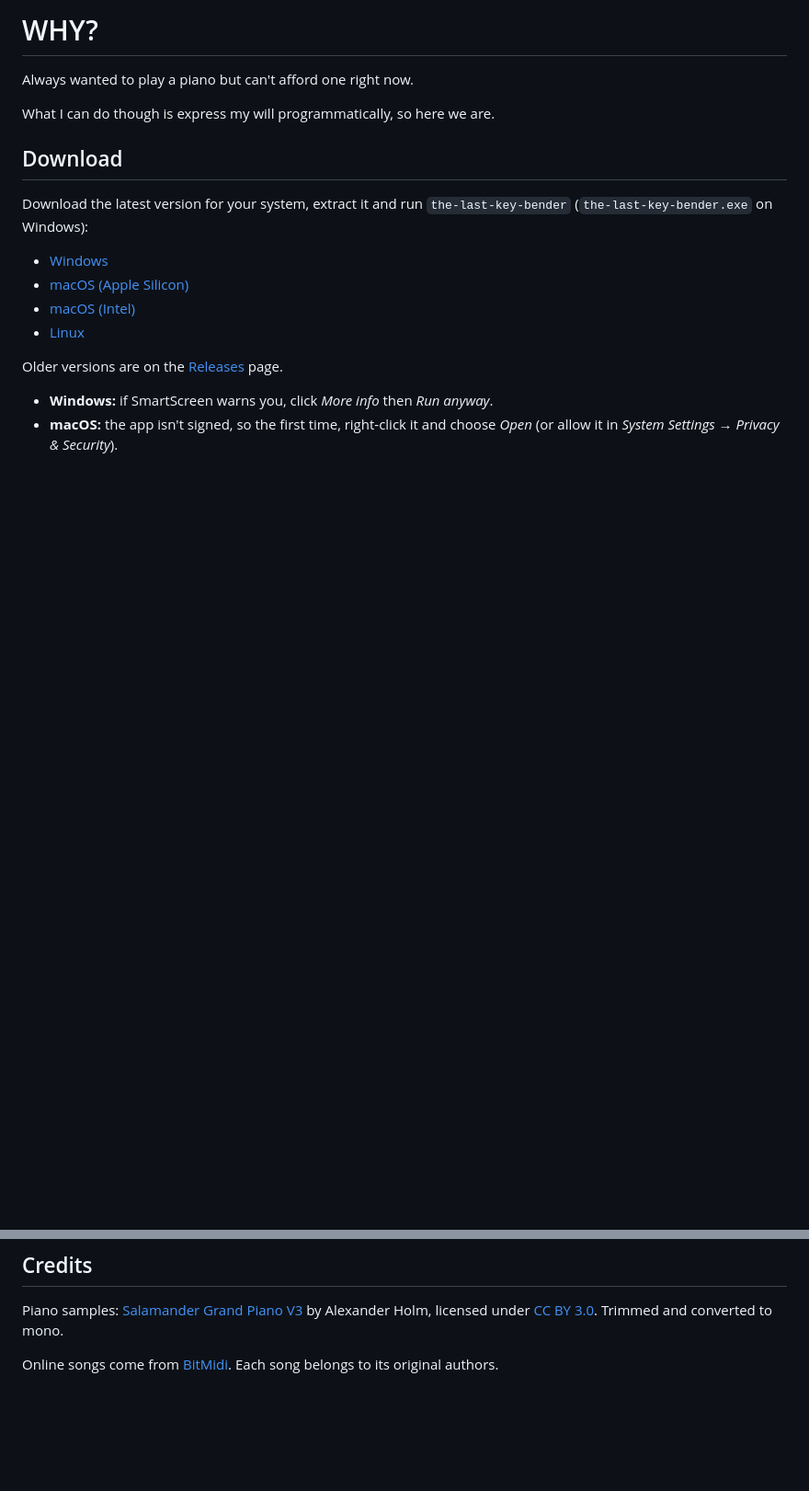
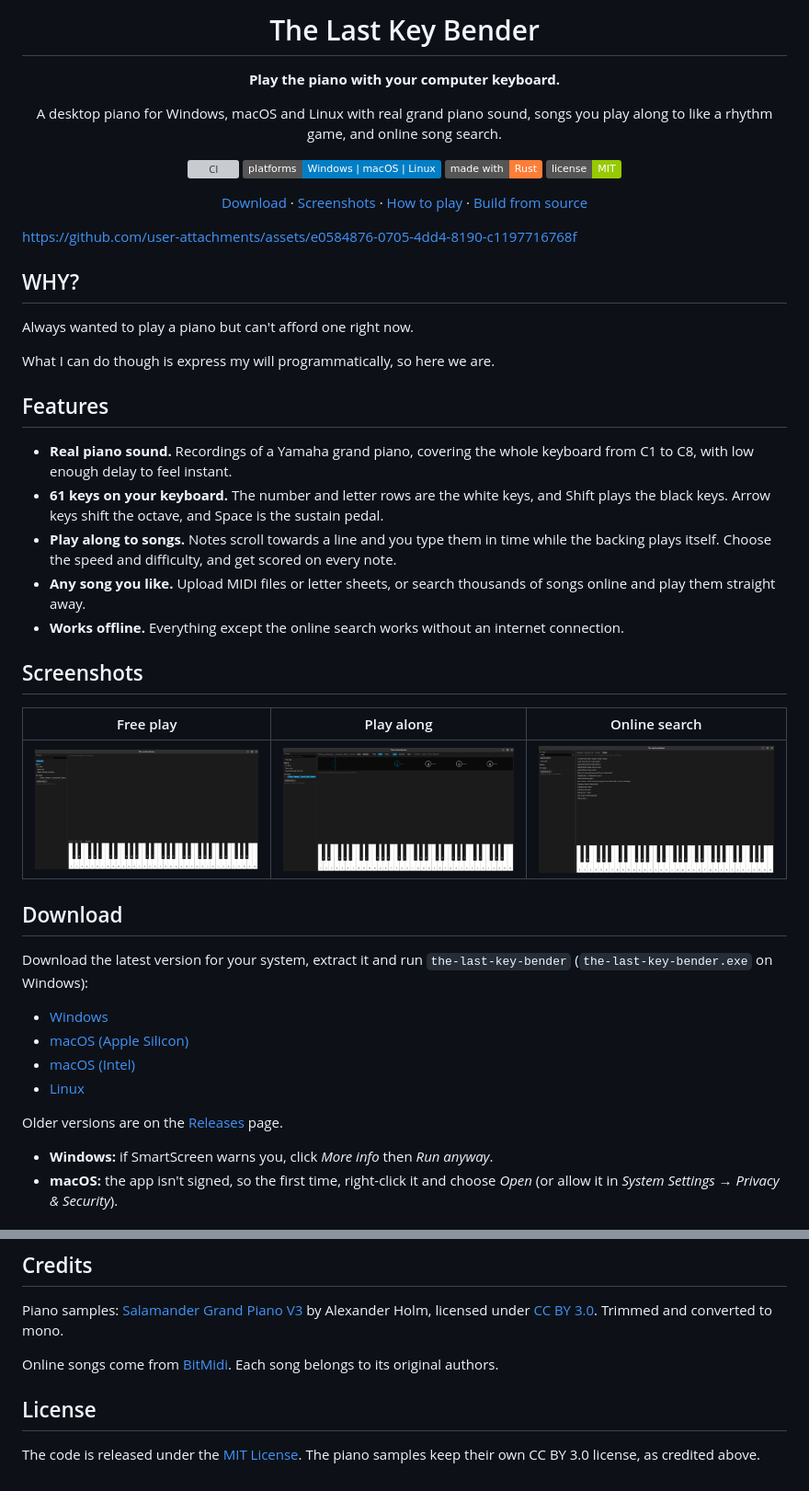
Before and after one commit to dom1of1/the-last-key-bender, a Markdown page: README.md, 2 parts joined by grey strips. Shown at 92% size. Drawn GitHub-style; pictures changed too: docs/screenshots/free-play.png (added), docs/screenshots/online-search.png (added), docs/screenshots/play-along.png (added); badges without logos; blank space fills up the shorter version; grey boxes are pictures that could not be loaded.

Commit message:
docs: add header, demo video, features and screenshots to README

```diff
--- a/README.md
+++ b/README.md
@@ -1,7 +1,38 @@
-# WHY?
+<div align="center">
+
+# The Last Key Bender
+
+**Play the piano with your computer keyboard.**
+
+A desktop piano for Windows, macOS and Linux with real grand piano sound, songs you play along to like a rhythm game, and online song search.
+
+[![CI](https://github.com/dom1of1/the-last-key-bender/actions/workflows/ci.yml/badge.svg)](https://github.com/dom1of1/the-last-key-bender/actions/workflows/ci.yml)
+![Platforms](https://img.shields.io/badge/platforms-Windows%20%7C%20macOS%20%7C%20Linux-blue)
+![Rust](https://img.shields.io/badge/made%20with-Rust-orange)
+[![License: MIT](https://img.shields.io/badge/license-MIT-green)](LICENSE)
+
+[Download](#download) · [Screenshots](#screenshots) · [How to play](#how-to-play) · [Build from source](#building-from-source)
+
+</div>
+
+https://github.com/user-attachments/assets/e0584876-0705-4dd4-8190-c1197716768f
+
+## WHY?
 Always wanted to play a piano but can't afford one right now.
 
 What I can do though is express my will programmatically, so here we are.
+
+## Features
+- **Real piano sound.** Recordings of a Yamaha grand piano, covering the whole keyboard from C1 to C8, with low enough delay to feel instant.
+- **61 keys on your keyboard.** The number and letter rows are the white keys, and Shift plays the black keys. Arrow keys shift the octave, and Space is the sustain pedal.
+- **Play along to songs.** Notes scroll towards a line and you type them in time while the backing plays itself. Choose the speed and difficulty, and get scored on every note.
+- **Any song you like.** Upload MIDI files or letter sheets, or search thousands of songs online and play them straight away.
+- **Works offline.** Everything except the online search works without an internet connection.
+
+## Screenshots
+| Free play | Play along | Online search |
+|---|---|---|
+| ![Free play](docs/screenshots/free-play.png) | ![Playing along to a song](docs/screenshots/play-along.png) | ![Online search results](docs/screenshots/online-search.png) |
 
 ## Download
 Download the latest version for your system, extract it and run `the-last-key-bender` (`the-last-key-bender.exe` on Windows):
@@ -60,3 +91,6 @@ sudo apt install build-essential pkg-config libasound2-dev libxkbcommon-dev
 Piano samples: [Salamander Grand Piano V3](https://archive.org/details/SalamanderGrandPianoV3) by Alexander Holm, licensed under [CC BY 3.0](https://creativecommons.org/licenses/by/3.0/). Trimmed and converted to mono.
 
 Online songs come from [BitMidi](https://bitmidi.com). Each song belongs to its original authors.
+
+## License
+The code is released under the [MIT License](LICENSE). The piano samples keep their own CC BY 3.0 license, as credited above.
```
